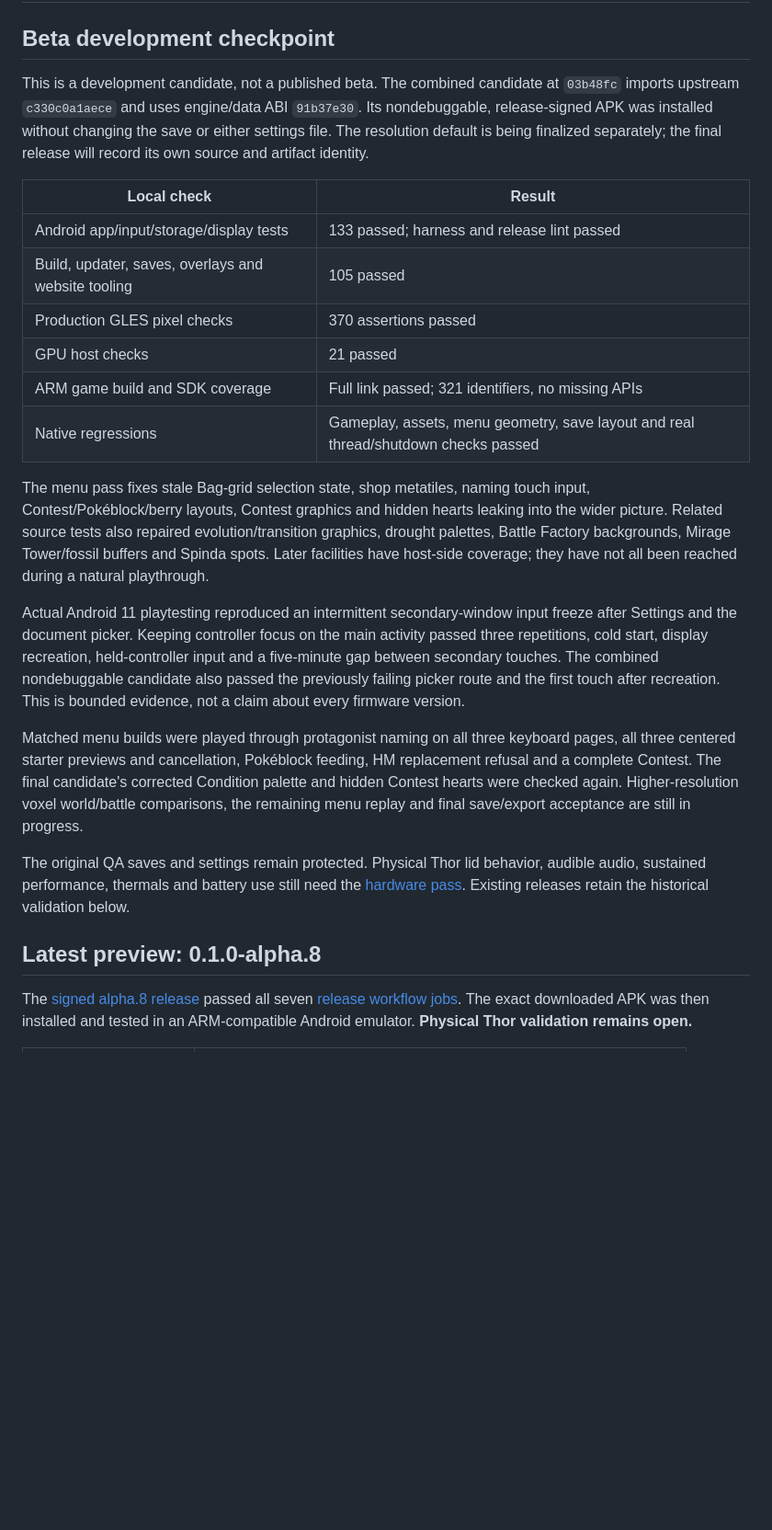
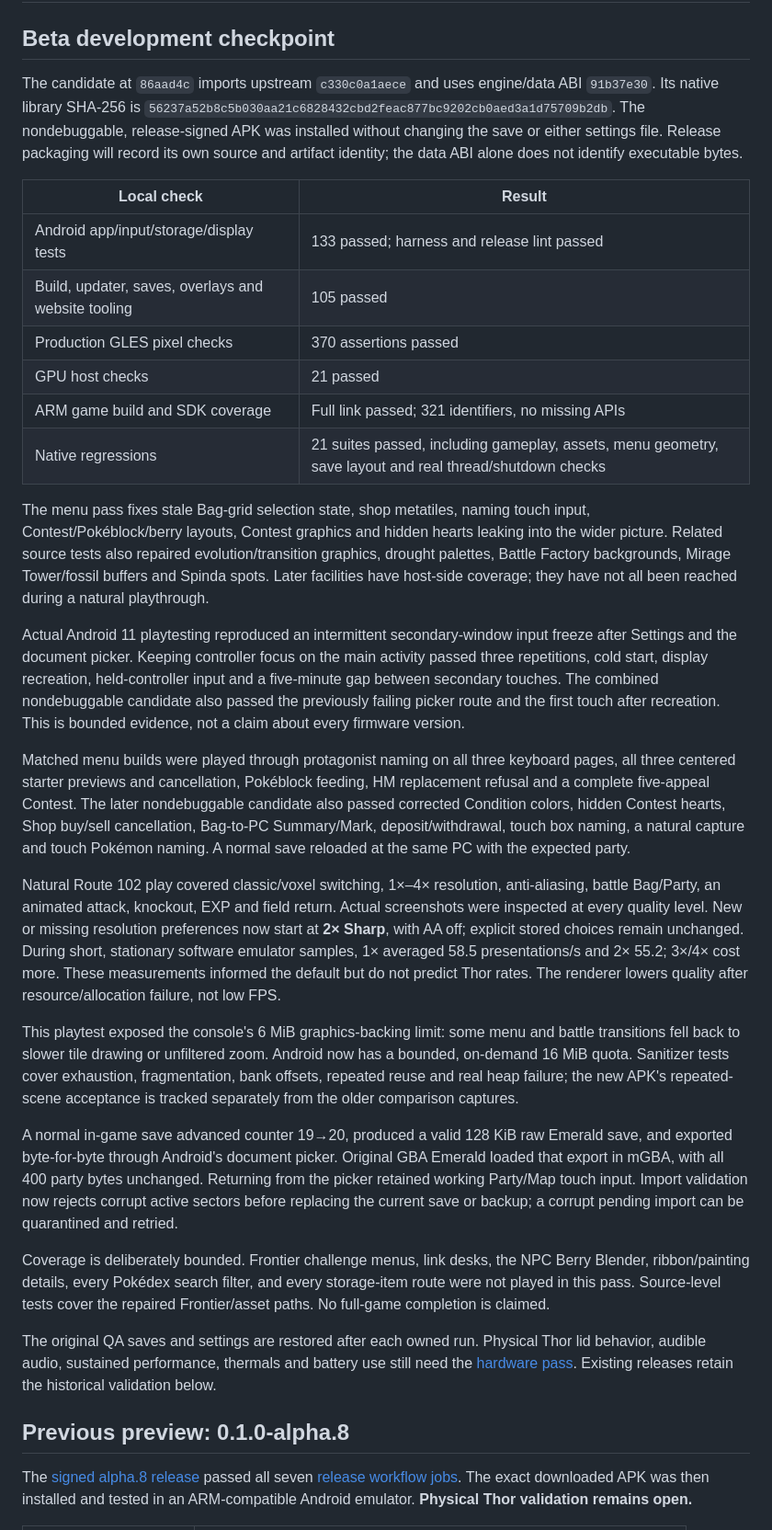
Before and after one commit to psspssr/pokeemerald-3Ds-dualscreen-thor, a Markdown page: docs/VALIDATION.md, the part around the change. Shown at 92% size. Drawn GitHub-style; blank space fills up the shorter version.

```diff
--- a/docs/VALIDATION.md
+++ b/docs/VALIDATION.md
@@ -2,11 +2,12 @@
 
 ## Beta development checkpoint
 
-This is a development candidate, not a published beta. The combined candidate
-at `03b48fc` imports upstream `c330c0a1aece` and uses engine/data ABI `91b37e30`.
-Its nondebuggable, release-signed APK was installed without changing the save
-or either settings file. The resolution default is being finalized separately;
-the final release will record its own source and artifact identity.
+The candidate at `86aad4c` imports upstream `c330c0a1aece` and uses engine/data
+ABI `91b37e30`. Its native library SHA-256 is
+`56237a52b8c5b030aa21c6828432cbd2feac877bc9202cb0aed3a1d75709b2db`.
+The nondebuggable, release-signed APK was installed without changing the save
+or either settings file. Release packaging will record its own source and
+artifact identity; the data ABI alone does not identify executable bytes.
 
 | Local check | Result |
 |---|---|
@@ -15,7 +16,7 @@ the final release will record its own source and artifact identity.
 | Production GLES pixel checks | 370 assertions passed |
 | GPU host checks | 21 passed |
 | ARM game build and SDK coverage | Full link passed; 321 identifiers, no missing APIs |
-| Native regressions | Gameplay, assets, menu geometry, save layout and real thread/shutdown checks passed |
+| Native regressions | 21 suites passed, including gameplay, assets, menu geometry, save layout and real thread/shutdown checks |
 
 The menu pass fixes stale Bag-grid selection state, shop metatiles, naming
 touch input, Contest/Pokéblock/berry layouts, Contest graphics and hidden
@@ -34,17 +35,46 @@ claim about every firmware version.
 
 Matched menu builds were played through protagonist naming on all three
 keyboard pages, all three centered starter previews and cancellation,
-Pokéblock feeding, HM replacement refusal and a complete Contest. The final
-candidate's corrected Condition palette and hidden Contest hearts were
-checked again. Higher-resolution voxel world/battle comparisons, the remaining
-menu replay and final save/export acceptance are still in progress.
+Pokéblock feeding, HM replacement refusal and a complete five-appeal Contest.
+The later nondebuggable candidate also passed corrected Condition colors,
+hidden Contest hearts, Shop buy/sell cancellation, Bag-to-PC Summary/Mark,
+deposit/withdrawal, touch box naming, a natural capture and touch Pokémon
+naming. A normal save reloaded at the same PC with the expected party.
 
-The original QA saves and settings remain protected. Physical Thor lid
+Natural Route 102 play covered classic/voxel switching, 1×–4× resolution,
+anti-aliasing, battle Bag/Party, an animated attack, knockout, EXP and field
+return. Actual screenshots were inspected at every quality level. New or
+missing resolution preferences now start at **2× Sharp**, with AA off;
+explicit stored choices remain unchanged. During short, stationary software
+emulator samples, 1× averaged 58.5 presentations/s and 2× 55.2; 3×/4× cost
+more. These measurements informed the default but do not predict Thor rates.
+The renderer lowers quality after resource/allocation failure, not low FPS.
+
+This playtest exposed the console's 6 MiB graphics-backing limit: some menu
+and battle transitions fell back to slower tile drawing or unfiltered zoom.
+Android now has a bounded, on-demand 16 MiB quota. Sanitizer tests cover
+exhaustion, fragmentation, bank offsets, repeated reuse and real heap failure;
+the new APK's repeated-scene acceptance is tracked separately from the older
+comparison captures.
+
+A normal in-game save advanced counter 19→20, produced a valid 128 KiB raw
+Emerald save, and exported byte-for-byte through Android's document picker.
+Original GBA Emerald loaded that export in mGBA, with all 400 party bytes
+unchanged. Returning from the picker retained working Party/Map touch input.
+Import validation now rejects corrupt active sectors before replacing the
+current save or backup; a corrupt pending import can be quarantined and retried.
+
+Coverage is deliberately bounded. Frontier challenge menus, link desks,
+the NPC Berry Blender, ribbon/painting details, every Pokédex search filter,
+and every storage-item route were not played in this pass. Source-level tests
+cover the repaired Frontier/asset paths. No full-game completion is claimed.
+
+The original QA saves and settings are restored after each owned run. Physical Thor lid
 behavior, audible audio, sustained performance, thermals and battery use still
 need the [hardware pass](testing/HARDWARE_TEST.md). Existing releases retain
 the historical validation below.
 
-## Latest preview: 0.1.0-alpha.8
+## Previous preview: 0.1.0-alpha.8
 
 The [signed alpha.8 release](https://github.com/psspssr/pokeemerald-3Ds-dualscreen-thor/releases/tag/v0.1.0-alpha.8)
 passed all seven [release workflow jobs](https://github.com/psspssr/pokeemerald-3Ds-dualscreen-thor/actions/runs/37239789444).
```
Also changed, not shown: README.md (+8 -13 lines), docs/images/README.md (+23 -1 lines), docs/images/classic-route-beta.png (added), docs/images/thor-battle-touch.png (added), docs/images/thor-touch-keyboard.png (added), docs/images/voxel-battle-beta.png (added), docs/images/voxel-sharp-2x.png (added), docs/images/voxel-ultra-4x.png (added), 2 other files.
